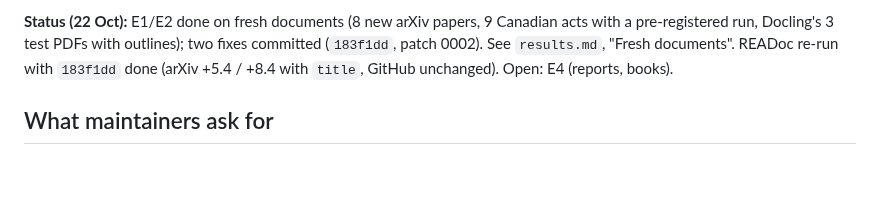
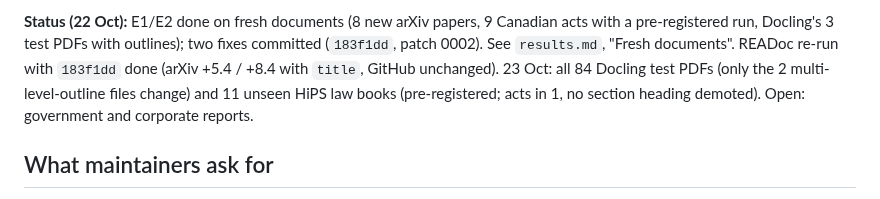
Before and after one commit to Omniwot/section-anything, a Markdown page: docs/docling-pr/review.md, the part around the change. GitHub-like rendering; blank space fills up the shorter version.

```diff
--- a/docs/docling-pr/review.md
+++ b/docs/docling-pr/review.md
@@ -12,7 +12,9 @@ replace REPRO_LINK once the repo is public.
 **Status (22 Oct):** E1/E2 done on fresh documents (8 new arXiv papers, 9 Canadian acts with a
 pre-registered run, Docling's 3 test PDFs with outlines); two fixes committed (`183f1dd`, patch
 0002). See `results.md`, "Fresh documents". READoc re-run with `183f1dd` done (arXiv +5.4 / +8.4 with
-`title`, GitHub unchanged). Open: E4 (reports, books).
+`title`, GitHub unchanged). 23 Oct: all 84 Docling test PDFs (only the 2 multi-level-outline
+files change) and 11 unseen HiPS law books (pre-registered; acts in 1, no section heading
+demoted). Open: government and corporate reports.
 
 ## What maintainers ask for
 
```
Also changed, not shown: docs/docling-pr/issue_draft.md (+5 -0 lines).
